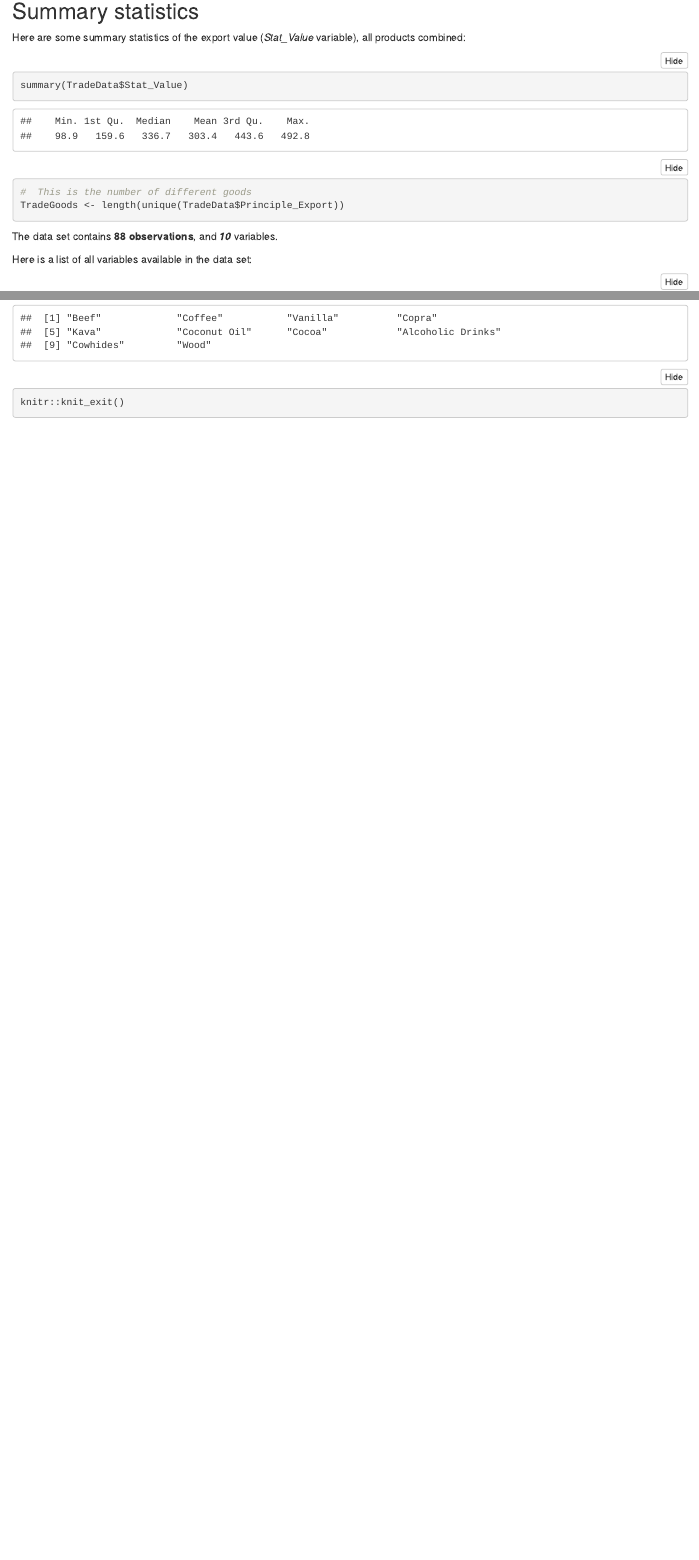
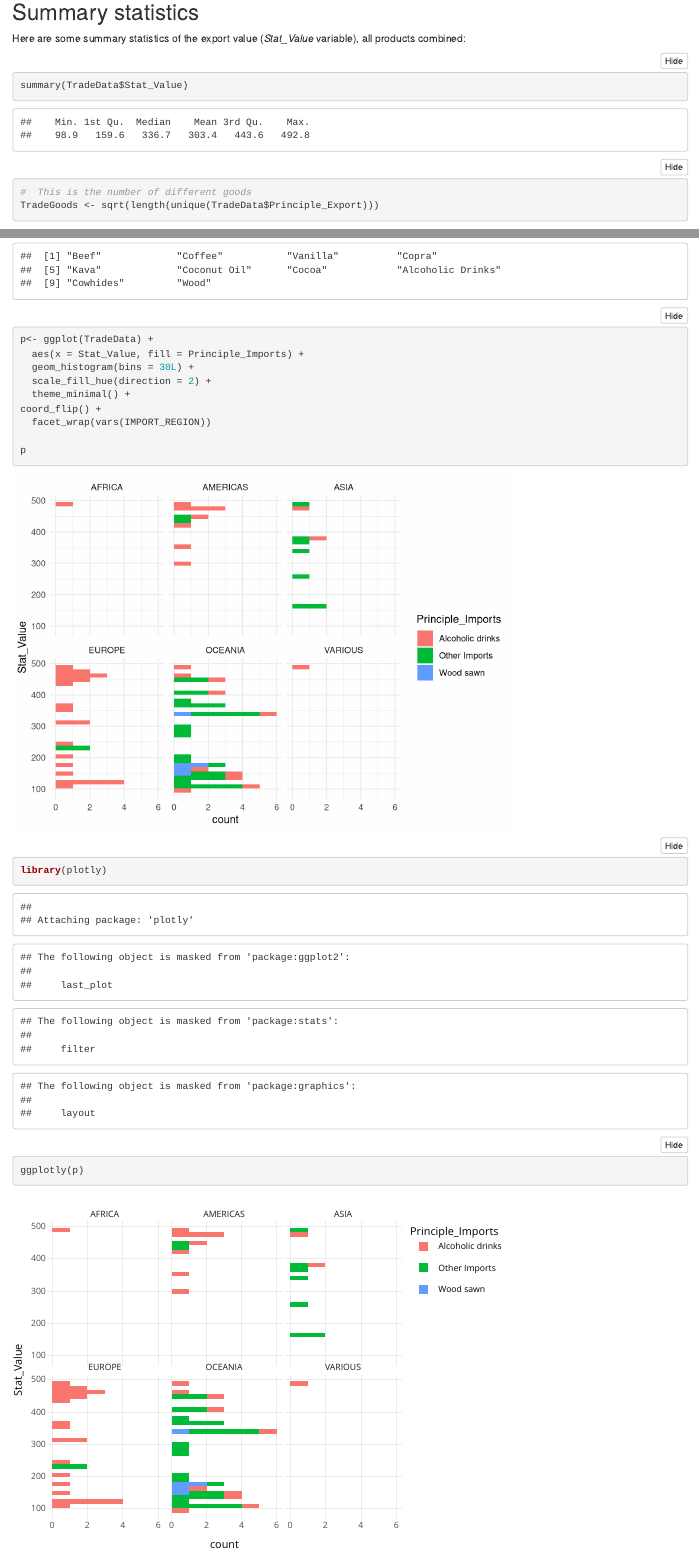
Before and after one commit to XtopheB/DataScience4OS, an R Markdown document (ReportExercise2.Rmd): the page in a window 1100 px wide, from 400 px down before the commit and from 690 px down after it, so that both start at the same text, and a second part further down, joined at a grey line. Rendered offline with R 4.5, knitr and Pandoc, with nearby package versions.

Commit message:
Updated exercises

````diff
--- a/ReportExercise2.Rmd
+++ b/ReportExercise2.Rmd
@@ -34,12 +39,12 @@ summary(TradeData$Stat_Value)
 
 ```{r NbGoods}
 #  This is the number of different goods
-TradeGoods <- length(unique(TradeData$Principle_Export))
+TradeGoods <- sqrt(length(unique(TradeData$Principle_Export)))
 
 ```
 
 
-The data set contains   **`r  nrow(TradeData)`  observations**, and  ***`r TradeGoods`*** variables.
+The data set contains   **`r  nrow(TradeData) +1`  observations**, and  `r TradeGoods ` variables.
 
 Here is a list of all variables available in the data set:
 
@@ -55,6 +60,25 @@ unique(TradeData$Principle_Export)
 
 ```
 
+
+
+```{r}
+p<- ggplot(TradeData) +
+  aes(x = Stat_Value, fill = Principle_Imports) +
+  geom_histogram(bins = 30L) +
+  scale_fill_hue(direction = 2) +
+  theme_minimal() +
+coord_flip() +
+  facet_wrap(vars(IMPORT_REGION))
+
+p
+
+```
+```{r}
+library(plotly)
+ggplotly(p)
+```
+
 ```{r}
 knitr::knit_exit()
 ```
````
Also changed, not shown: DataScience-Regression.Rmd (+5 -8 lines), PCPExercice.Rmd (+1 -1 lines), AutomatedReport.Rmd (line endings or trailing spaces), ReportExercise2.Rmd (5 more changed lines).
